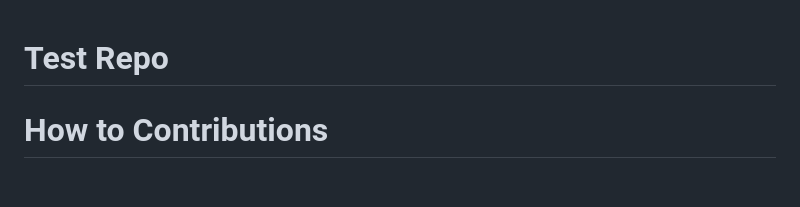
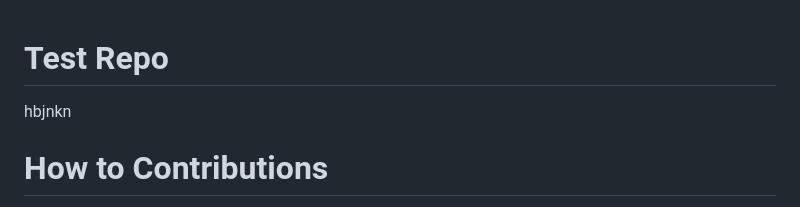
Before and after one commit to nisshchayarathi/test-merge, a Markdown page: README.md, the part around the change. Drawn GitHub-style; blank space fills up the shorter version.

Commit message:
Update README with placeholder text
Fix formatting and add placeholder text.

```diff
--- a/README.md
+++ b/README.md
@@ -1,5 +1,5 @@
 # Test Repo
-
+hbjnkn
 
 
 # How to Contributions
```
